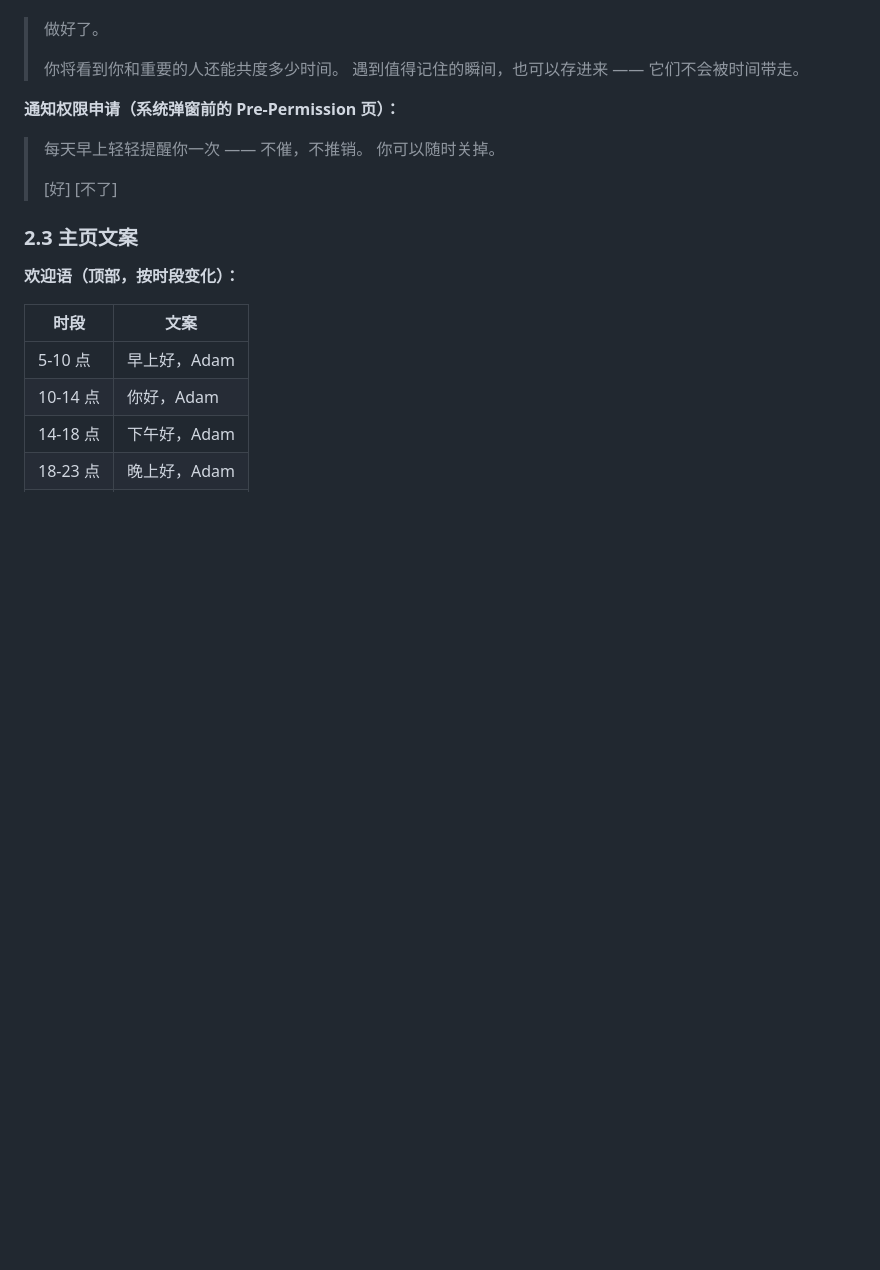
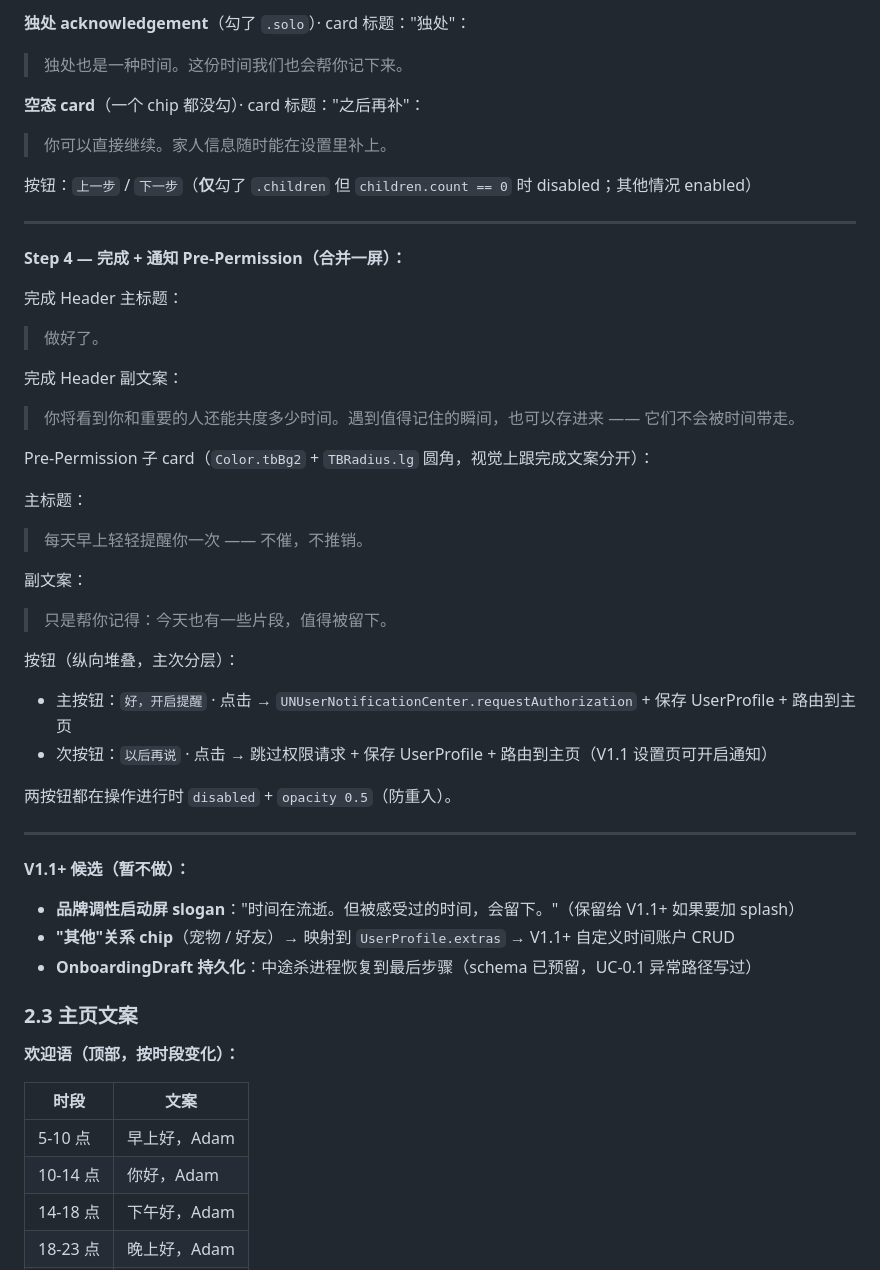
Before and after one commit to no996chen-tennis/time-bank, a Markdown page: 文案系统.md, the part around one of its changes. GitHub-like rendering; blank space fills up the shorter version.

```diff
--- a/文案系统.md
+++ b/文案系统.md
@@ -99,13 +143,41 @@
+**独处 acknowledgement**（勾了 `.solo`）· card 标题："独处"：
+> 独处也是一种时间。这份时间我们也会帮你记下来。
+
+**空态 card**（一个 chip 都没勾）· card 标题："之后再补"：
+> 你可以直接继续。家人信息随时能在设置里补上。
+
+按钮：`上一步` / `下一步`（**仅**勾了 `.children` 但 `children.count == 0` 时 disabled；其他情况 enabled）
+
+---
+
+**Step 4 — 完成 + 通知 Pre-Permission（合并一屏）：**
+
+完成 Header 主标题：
 > 做好了。
->
-> 你将看到你和重要的人还能共度多少时间。
-> 遇到值得记住的瞬间，也可以存进来 —— 它们不会被时间带走。
 
-**通知权限申请（系统弹窗前的 Pre-Permission 页）：**
+完成 Header 副文案：
+> 你将看到你和重要的人还能共度多少时间。遇到值得记住的瞬间，也可以存进来 —— 它们不会被时间带走。
+
+Pre-Permission 子 card（`Color.tbBg2` + `TBRadius.lg` 圆角，视觉上跟完成文案分开）：
+
+主标题：
 > 每天早上轻轻提醒你一次 —— 不催，不推销。
-> 你可以随时关掉。
->
-> [好] [不了]
+
+副文案：
+> 只是帮你记得：今天也有一些片段，值得被留下。
+
+按钮（纵向堆叠，主次分层）：
+- 主按钮：`好，开启提醒` · 点击 → `UNUserNotificationCenter.requestAuthorization` + 保存 UserProfile + 路由到主页
+- 次按钮：`以后再说` · 点击 → 跳过权限请求 + 保存 UserProfile + 路由到主页（V1.1 设置页可开启通知）
+
+两按钮都在操作进行时 `disabled` + `opacity 0.5`（防重入）。
+
+---
+
+**V1.1+ 候选（暂不做）：**
+- **品牌调性启动屏 slogan**："时间在流逝。但被感受过的时间，会留下。"（保留给 V1.1+ 如果要加 splash）
+- **"其他"关系 chip**（宠物 / 好友）→ 映射到 `UserProfile.extras` → V1.1+ 自定义时间账户 CRUD
+- **OnboardingDraft 持久化**：中途杀进程恢复到最后步骤（schema 已预留，UC-0.1 异常路径写过）
 
 ### 2.3 主页文案
 
```
Also changed, not shown: other parts of 文案系统.md (+58 -14 lines).
